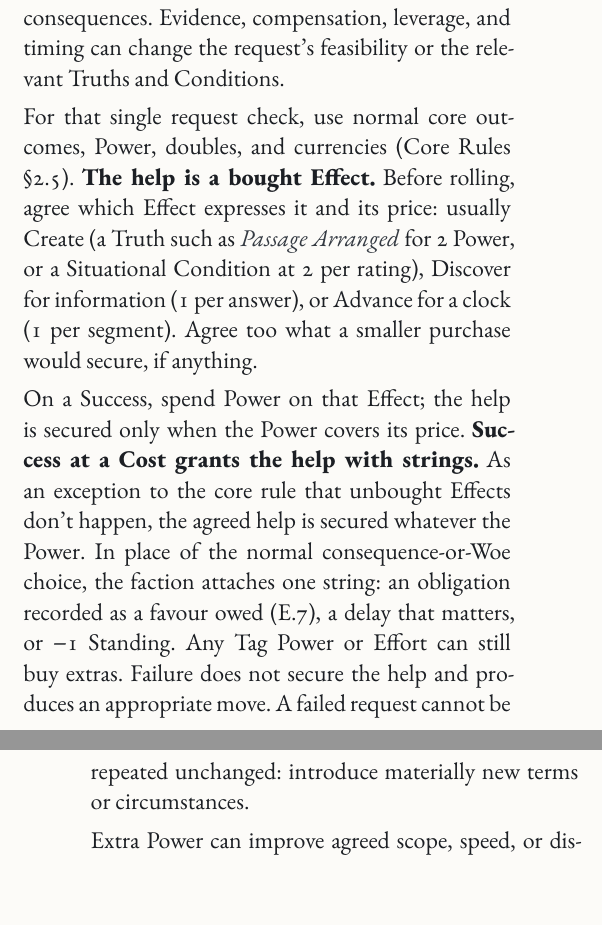
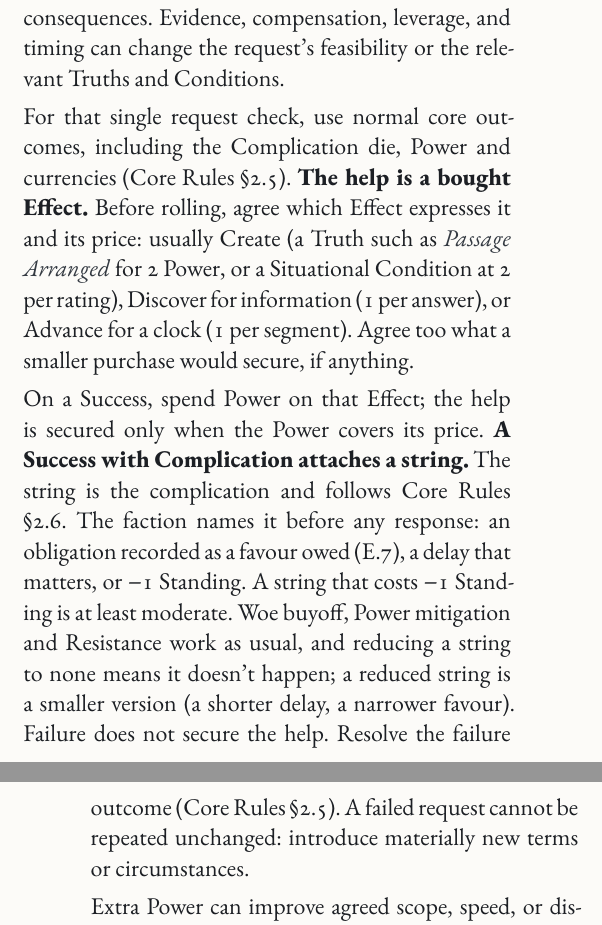
Before and after one commit to SkroxiousDM/2d12GameSystem, a Typst document (docs/2d12System/the-2d12-system-v2-core-rulebook.typ, which reads docs/2d12System/chapter-3-module-e-factions.typ): two parts of the columns of pages 71 and 72 of 176, joined at a grey line, cut so that both start at the same text. Compiled offline with Typst 0.15; a missing font is replaced by an installed copy or a similar font.

Commit message:
Apply complication-die hand edits to chapter-3-module-e-factions.typ
Co-authored-by: Perplexity <noreply@perplexity.ai>

```diff
--- a/docs/2d12System/chapter-3-module-e-factions.typ
+++ b/docs/2d12System/chapter-3-module-e-factions.typ
@@ -172,5 +172,5 @@
 
-On a Success, spend Power on that Effect; the help is secured only when the Power covers its price. #strong[Success at a Cost grants the help with strings.] As an exception to the core rule that unbought Effects don't happen, the agreed help is secured whatever the Power. In place of the normal consequence-or-Woe choice, the faction attaches one string: an obligation recorded as a favour owed (E.7), a delay that matters, or −1 Standing. Any Tag Power or Effort can still buy extras. Failure does not secure the help and produces an appropriate move. A failed request cannot be repeated unchanged: introduce materially new terms or circumstances.
+On a Success, spend Power on that Effect; the help is secured only when the Power covers its price. #strong[A Success with Complication attaches a string.] The string is the complication and follows Core Rules @core-doubles. The faction names it before any response: an obligation recorded as a favour owed (E.7), a delay that matters, or −1 Standing. A string that costs −1 Standing is at least moderate. Woe buyoff, Power mitigation and Resistance work as usual, and reducing a string to none means it doesn't happen; a reduced string is a smaller version (a shorter delay, a narrower favour). Failure does not secure the help. Resolve the failure outcome (Core Rules @core-outcomes). A failed request cannot be repeated unchanged: introduce materially new terms or circumstances.
 
 Extra Power can improve agreed scope, speed, or discretion where normal Effects and the fiction support it. It cannot buy permanent Standing or unlimited resources.
 
```
Also changed, not shown: docs/2d12System/chapter-3-module-e-factions.typ (2 more changed lines).
